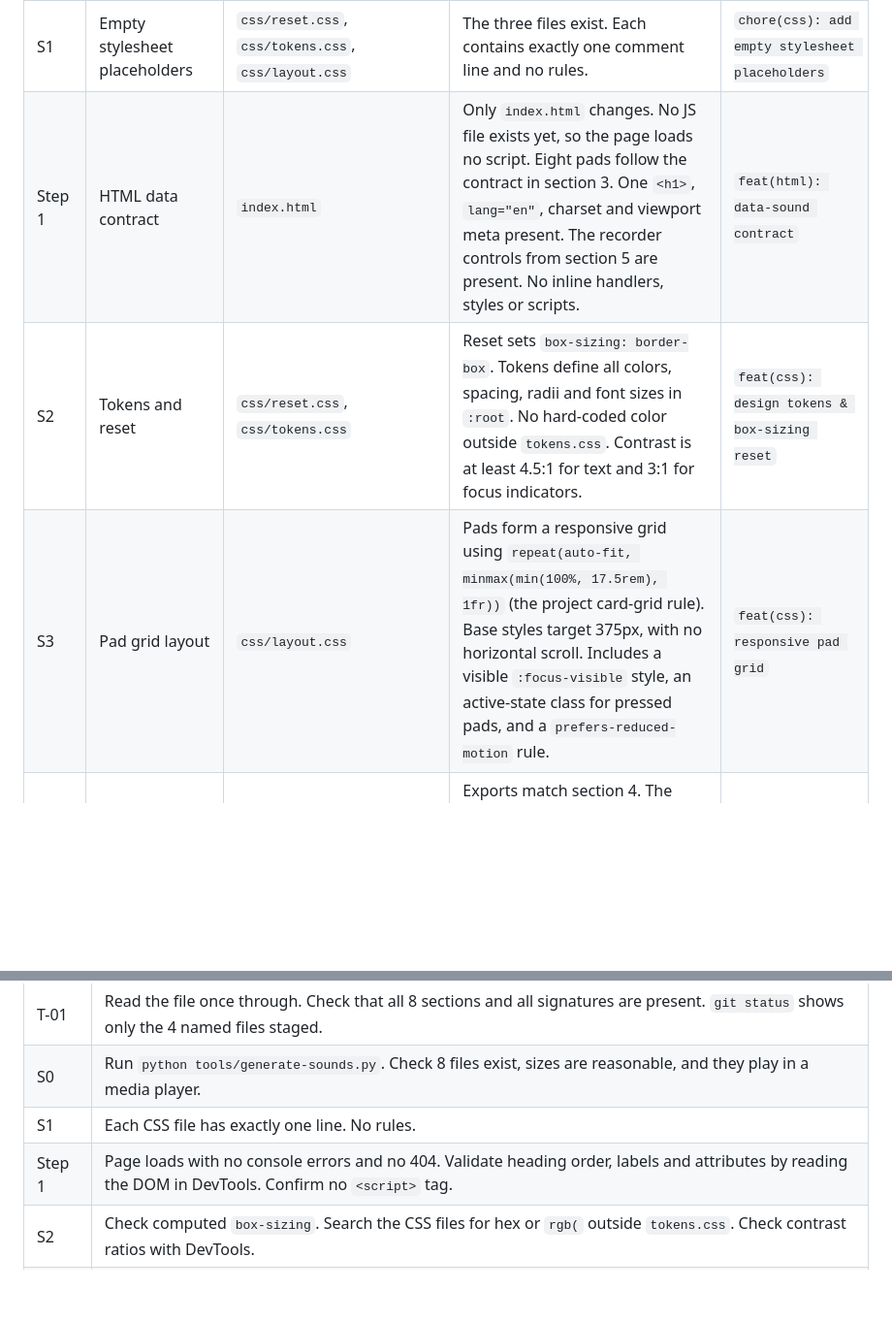
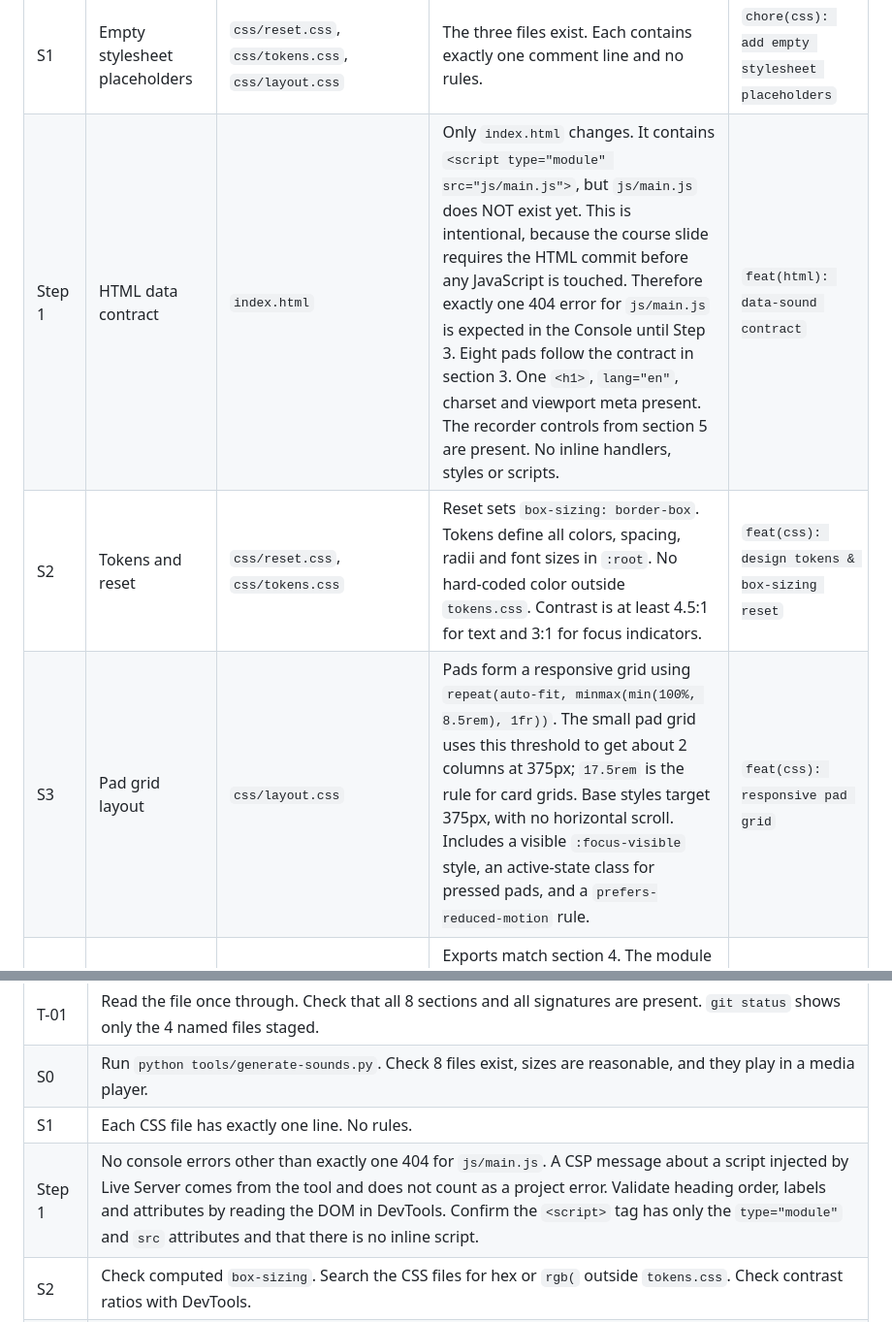
Before and after one commit to vanthien1462006-dotcom/hw2-drum-kit, a Markdown page: TASK_DECOMPOSITION.md, 2 parts joined by grey strips. Shown at 97% size. Rendered like a GitHub page; blank space fills up the shorter version.

Commit message:
docs(spec): align Step 1 and S3 with the guide
Co-Authored-By: Claude Sonnet 5.5 <noreply@anthropic.com>

```diff
--- a/TASK_DECOMPOSITION.md
+++ b/TASK_DECOMPOSITION.md
@@ -17,9 +17,9 @@ Each row is one task and one atomic commit. Tasks run in the order shown. The ne
 | T-01 | Write the specification | `TASK_DECOMPOSITION.md` (plus the already written `.gitignore`, `CLAUDE.md`, `project-rules.md`) | All 8 sections of this document exist. Every module has an exact function signature. No code files exist yet. | `docs(spec): define component contracts & WBS table` |
 | S0 | Generate synthesized drum sounds | `tools/generate-sounds.py`, `sounds/*.wav` | Script uses only the Python standard library. It writes 8 mono 16-bit WAV files named as in section 3. Each file is under 200 KB and is not silent. Running the script twice gives the same files. | `feat(assets): synthesized drum samples` |
 | S1 | Empty stylesheet placeholders | `css/reset.css`, `css/tokens.css`, `css/layout.css` | The three files exist. Each contains exactly one comment line and no rules. | `chore(css): add empty stylesheet placeholders` |
-| Step 1 | HTML data contract | `index.html` | Only `index.html` changes. No JS file exists yet, so the page loads no script. Eight pads follow the contract in section 3. One `<h1>`, `lang="en"`, charset and viewport meta present. The recorder controls from section 5 are present. No inline handlers, styles or scripts. | `feat(html): data-sound contract` |
+| Step 1 | HTML data contract | `index.html` | Only `index.html` changes. It contains `<script type="module" src="js/main.js">`, but `js/main.js` does NOT exist yet. This is intentional, because the course slide requires the HTML commit before any JavaScript is touched. Therefore exactly one 404 error for `js/main.js` is expected in the Console until Step 3. Eight pads follow the contract in section 3. One `<h1>`, `lang="en"`, charset and viewport meta present. The recorder controls from section 5 are present. No inline handlers, styles or scripts. | `feat(html): data-sound contract` |
 | S2 | Tokens and reset | `css/reset.css`, `css/tokens.css` | Reset sets `box-sizing: border-box`. Tokens define all colors, spacing, radii and font sizes in `:root`. No hard-coded color outside `tokens.css`. Contrast is at least 4.5:1 for text and 3:1 for focus indicators. | `feat(css): design tokens & box-sizing reset` |
-| S3 | Pad grid layout | `css/layout.css` | Pads form a responsive grid using `repeat(auto-fit, minmax(min(100%, 17.5rem), 1fr))` (the project card-grid rule). Base styles target 375px, with no horizontal scroll. Includes a visible `:focus-visible` style, an active-state class for pressed pads, and a `prefers-reduced-motion` rule. | `feat(css): responsive pad grid` |
+| S3 | Pad grid layout | `css/layout.css` | Pads form a responsive grid using `repeat(auto-fit, minmax(min(100%, 8.5rem), 1fr))`. The small pad grid uses this threshold to get about 2 columns at 375px; `17.5rem` is the rule for card grids. Base styles target 375px, with no horizontal scroll. Includes a visible `:focus-visible` style, an active-state class for pressed pads, and a `prefers-reduced-motion` rule. | `feat(css): responsive pad grid` |
 | Step 2 | Polyphonic audio engine | `js/audio-engine.js` | Exports match section 4. The module never touches the DOM. Overlapping `play` calls produce overlapping sounds. `play` returns a boolean and never throws. | `feat(js): polyphonic audio engine` |
 | Step 3 | Keyboard listener with repeat throttling, and main | `js/keyboard.js`, `js/main.js` | Pressing a mapped key plays its sound once. Holding the key does not retrigger. Ctrl/Alt/Meta combinations and typing in inputs are ignored. Mouse and touch on a pad also play the sound. The pad gets a visual active state. Only `main.js` knows the attribute names. | `feat(js): keydown listener with repeat throttling` |
 | Step 4 | FIFO beat recorder | `js/recorder.js`, `js/main.js` | Record, stop and replay work with the UI from section 5. The queue drops the oldest event when `maxEvents` is exceeded. Replay timing matches the recorded timing. Replay can be cancelled. | `feat(js): FIFO beat recorder` |
@@ -140,7 +140,7 @@ A task is done only when its gate passes. All checks run on `http://localhost:55
 | T-01 | Read the file once through. Check that all 8 sections and all signatures are present. `git status` shows only the 4 named files staged. |
 | S0 | Run `python tools/generate-sounds.py`. Check 8 files exist, sizes are reasonable, and they play in a media player. |
 | S1 | Each CSS file has exactly one line. No rules. |
-| Step 1 | Page loads with no console errors and no 404. Validate heading order, labels and attributes by reading the DOM in DevTools. Confirm no `<script>` tag. |
+| Step 1 | No console errors other than exactly one 404 for `js/main.js`. A CSP message about a script injected by Live Server comes from the tool and does not count as a project error. Validate heading order, labels and attributes by reading the DOM in DevTools. Confirm the `<script>` tag has only the `type="module"` and `src` attributes and that there is no inline script. |
 | S2 | Check computed `box-sizing`. Search the CSS files for hex or `rgb(` outside `tokens.css`. Check contrast ratios with DevTools. |
 | S3 | Resize from 375px to desktop with no horizontal scroll. Tab through pads to see the focus ring. Toggle reduced motion in DevTools rendering panel. |
 | Step 2 | In the console, call `play` twice quickly and hear overlap. Confirm that `play` with a bad URL returns `false`. Confirm `stopAll()` silences everything. |
```
